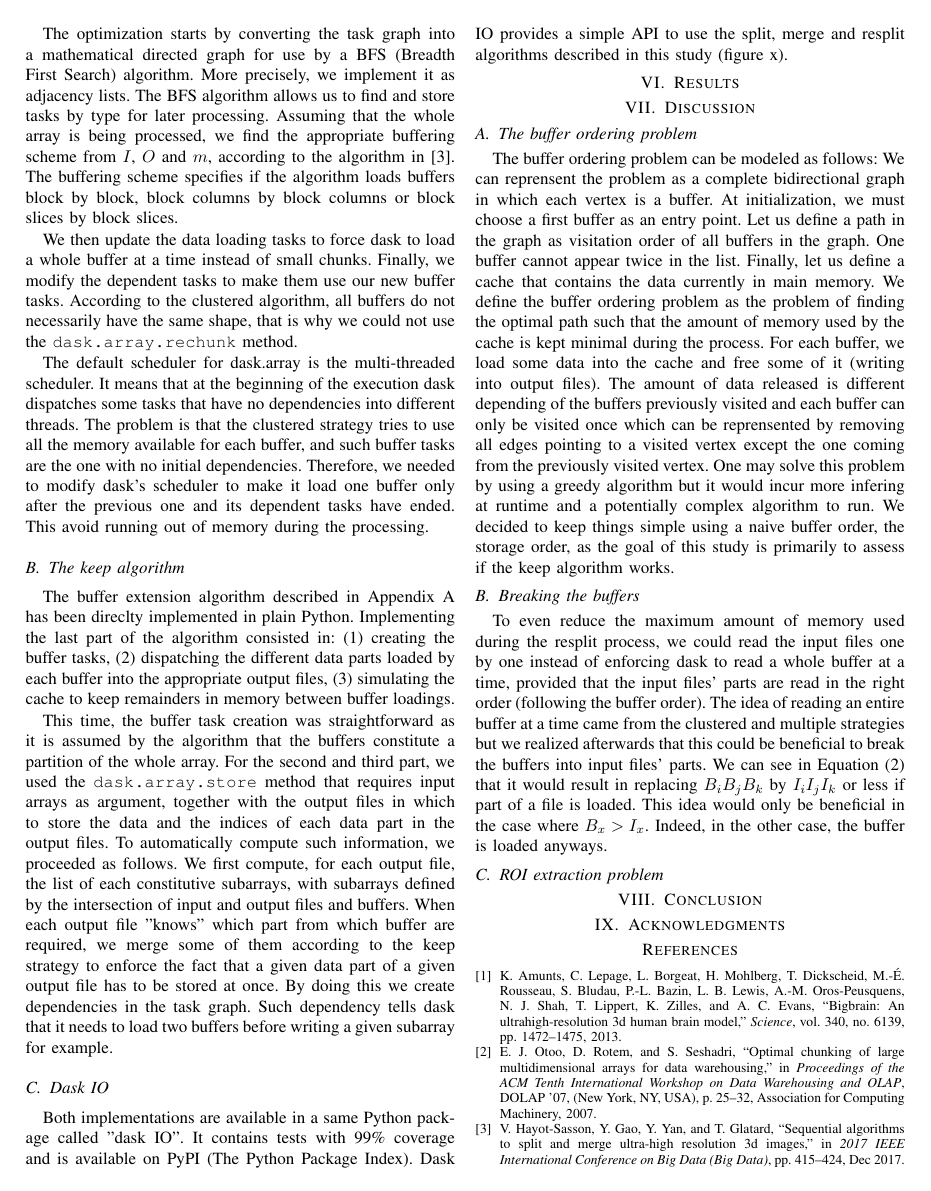
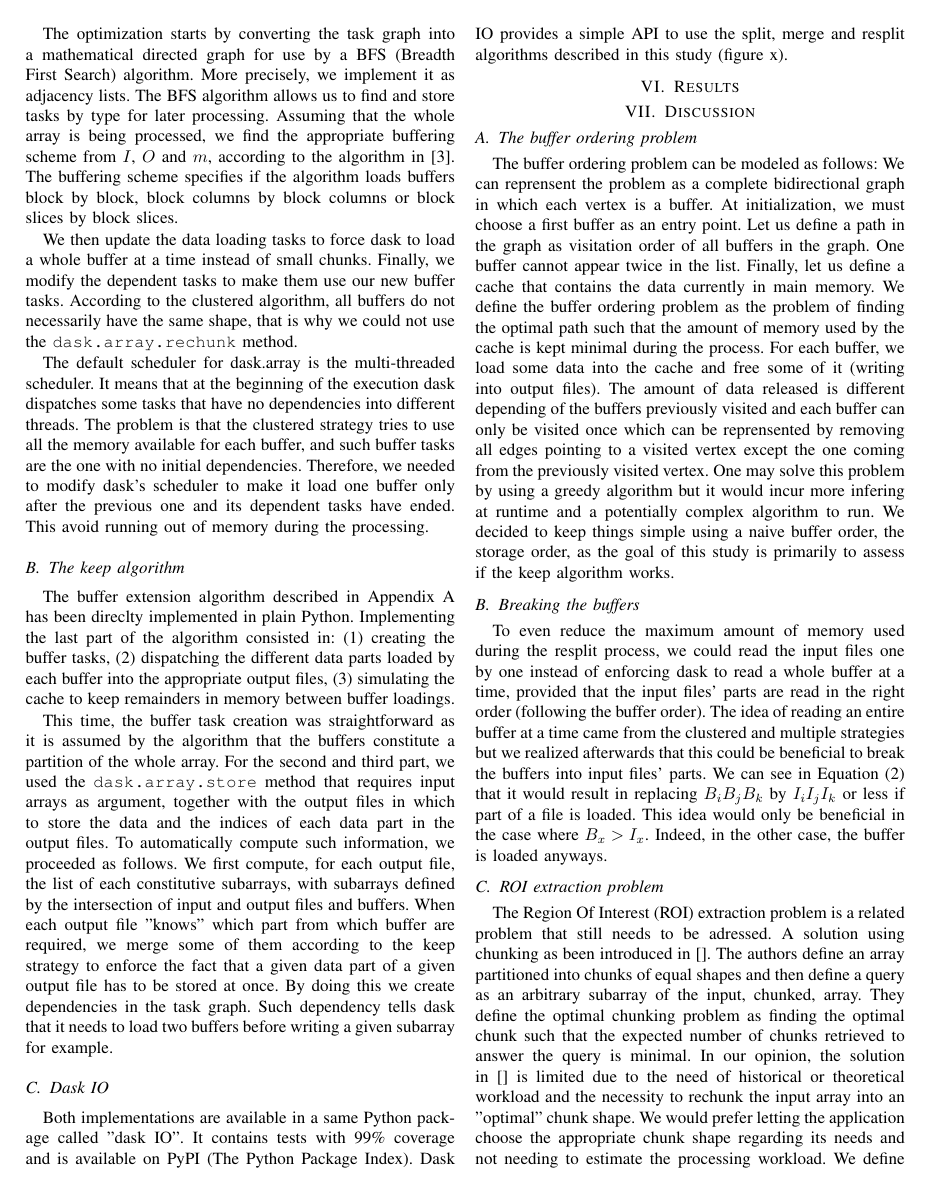
Before and after one commit to big-data-lab-team/paper-repartition, a LaTeX paper (algorithm_paper_v1.tex): page 5 of 6. Compiled offline with pdfLaTeX; a missing font is replaced by an installed copy or a similar font; a LaTeX package or settings file that is missing is left out.

Commit message:
roi extraction problem

```diff
--- a/algorithm_paper_v1.tex
+++ b/algorithm_paper_v1.tex
@@ -536,7 +536,19 @@ beneficial in the case where $B_x>I_x$. Indeed, in the other case, the buffer is
 loaded anyways.
 
 \subsection{ROI extraction problem}
-
+The Region Of Interest (ROI) extraction problem is a related problem that still needs
+to be adressed. A solution using chunking as been introduced in []. The authors
+define an array partitioned into chunks of equal shapes and then define a
+query as an arbitrary subarray of the input, chunked, array. They define the
+optimal chunking problem as finding the optimal chunk such that the expected
+number of chunks retrieved to answer the query is minimal. In our opinion, the
+solution in [] is limited due to the need of historical or theoretical workload
+and the necessity to rechunk the input array into an "optimal" chunk shape. We
+would prefer letting the application choose the appropriate chunk shape
+regarding its needs and not needing to estimate the processing workload. We
+define the ROI extraction problem as follows: Finding an algorithm that takes
+as input an arbitrary chunk shape and extract the ROI data from the chunks with
+the less number of seeks as possible.
 
 %----------------------------------------
 \section{Conclusion}
```
Also changed, not shown: algorithm_paper_v1.pdf.
